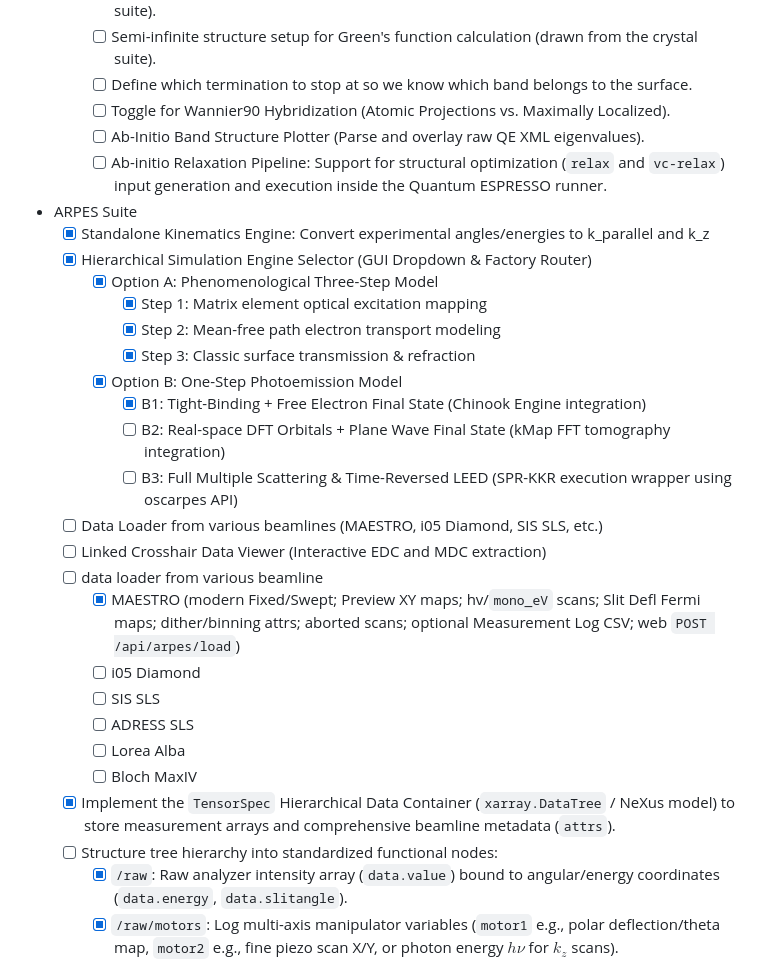
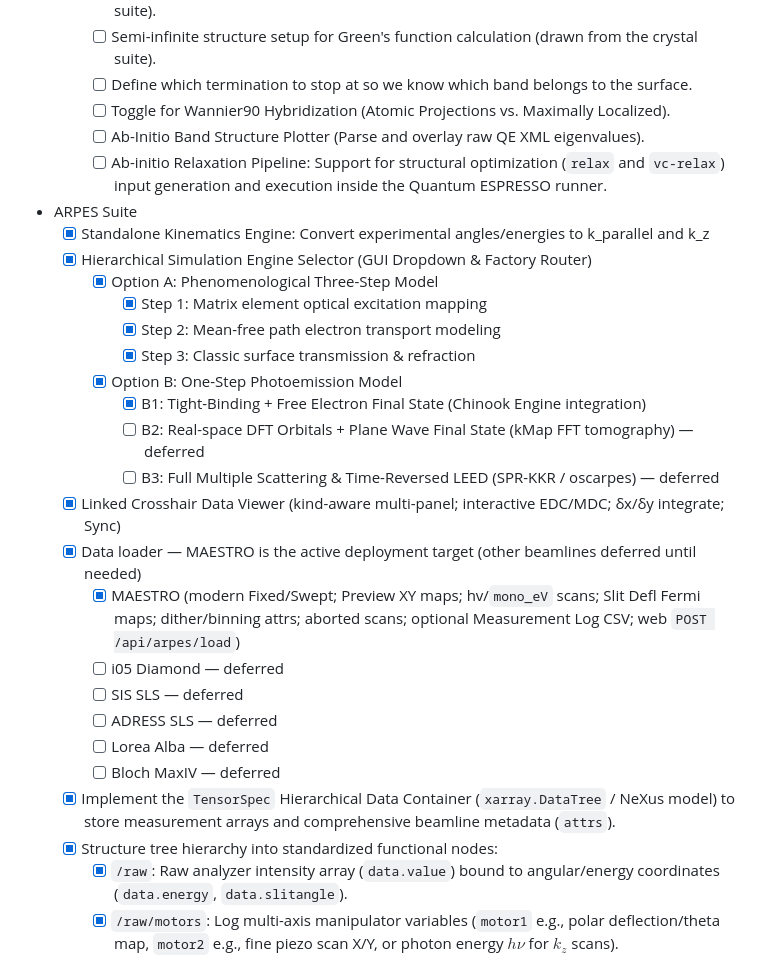
Before and after one commit to fawkesdx/TensorSpec, a Markdown page: roadmap.md, the part around one of its changes. GitHub-like rendering.

```diff
--- a/roadmap.md
+++ b/roadmap.md
@@ -80,7 +83,7 @@ Grand App
 		- [ ] Slab creation for surface slab calculations (drawn from the structure from the crystal suite).
 		- [ ] Semi-infinite structure setup for Green's function calculation (drawn from the crystal suite).
 		- [ ] Define which termination to stop at so we know which band belongs to the surface.
-		-	[ ] Toggle for Wannier90 Hybridization (Atomic Projections vs. Maximally Localized).
+		- [ ] Toggle for Wannier90 Hybridization (Atomic Projections vs. Maximally Localized).
 		- [ ] Ab-Initio Band Structure Plotter (Parse and overlay raw QE XML eigenvalues).
 		- [ ] Ab-initio Relaxation Pipeline: Support for structural optimization (`relax` and `vc-relax`) input generation and execution inside the Quantum ESPRESSO runner.
 - ARPES Suite
@@ -92,19 +95,18 @@ Grand App
 			- [x] Step 3: Classic surface transmission & refraction
 		- [x] Option B: One-Step Photoemission Model
 			- [x] B1: Tight-Binding + Free Electron Final State (Chinook Engine integration)
-			- [ ] B2: Real-space DFT Orbitals + Plane Wave Final State (kMap FFT tomography integration)
-			- [ ] B3: Full Multiple Scattering & Time-Reversed LEED (SPR-KKR execution wrapper using oscarpes API)
-	- [ ] Data Loader from various beamlines (MAESTRO, i05 Diamond, SIS SLS, etc.)
-	- [ ] Linked Crosshair Data Viewer (Interactive EDC and MDC extraction)
-	- [ ] data loader from various beamline
+			- [ ] B2: Real-space DFT Orbitals + Plane Wave Final State (kMap FFT tomography) — deferred
+			- [ ] B3: Full Multiple Scattering & Time-Reversed LEED (SPR-KKR / oscarpes) — deferred
+	- [x] Linked Crosshair Data Viewer (kind-aware multi-panel; interactive EDC/MDC; δx/δy integrate; Sync)
+	- [x] Data loader — MAESTRO is the active deployment target (other beamlines deferred until needed)
 		- [x] MAESTRO (modern Fixed/Swept; Preview XY maps; hv/`mono_eV` scans; Slit Defl Fermi maps; dither/binning attrs; aborted scans; optional Measurement Log CSV; web `POST /api/arpes/load`)
-		- [ ] i05 Diamond
-		- [ ] SIS SLS
-		- [ ] ADRESS SLS
-		- [ ] Lorea Alba
-		- [ ] Bloch MaxIV
+		- [ ] i05 Diamond — deferred
+		- [ ] SIS SLS — deferred
+		- [ ] ADRESS SLS — deferred
+		- [ ] Lorea Alba — deferred
+		- [ ] Bloch MaxIV — deferred
 	- [x] Implement the `TensorSpec` Hierarchical Data Container (`xarray.DataTree` / NeXus model) to store measurement arrays and comprehensive beamline metadata (`attrs`).
-	- [ ] Structure tree hierarchy into standardized functional nodes:
+	- [x] Structure tree hierarchy into standardized functional nodes:
 		- [x] `/raw`: Raw analyzer intensity array (`data.value`) bound to angular/energy coordinates (`data.energy`, `data.slitangle`).
 		- [x] `/raw/motors`: Log multi-axis manipulator variables (`motor1` e.g., polar deflection/theta map, `motor2` e.g., fine piezo scan X/Y, or photon energy $h\nu$ for $k_z$ scans).
 		- [x] `/processed`: Store transformed coordinate cubes (e.g., interpolated $E, k_x, k_y$ volumes, curvature analysis, or normalization).
```
Also changed, not shown: other parts of roadmap.md (+24 -22 lines).
